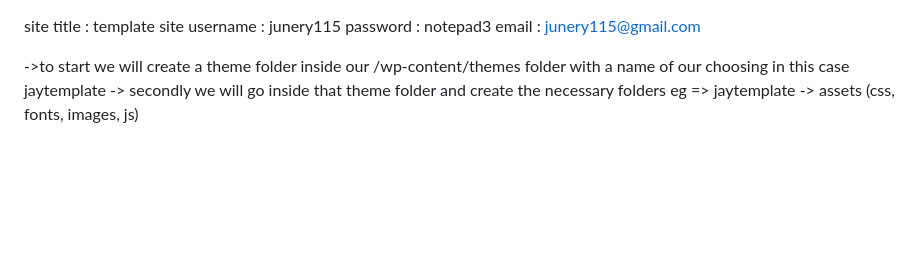
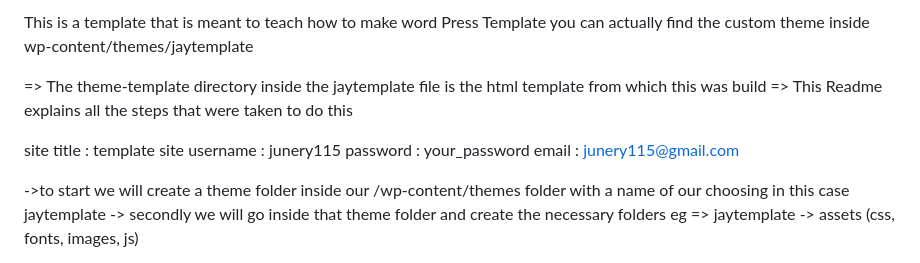
Before and after one commit to junery115/wp-template, a Markdown page: README.md, the part around the change. GitHub-like rendering; blank space fills up the shorter version.

Commit message:
updated the the Readme file

```diff
--- a/README.md
+++ b/README.md
@@ -1,6 +1,15 @@
+
+This is a template that is meant to teach how to make word Press Template you can actually find the custom
+theme inside wp-content/themes/jaytemplate
+
+=> The theme-template directory inside the jaytemplate file is the html template from which this was build
+=> This Readme explains all the steps that were taken to do this
+
+
+
 site title : template site
 username : junery115
-password : notepad3
+password : your_password
 email : junery115@gmail.com
 
 ->to start we will create a theme folder inside our /wp-content/themes folder
```
